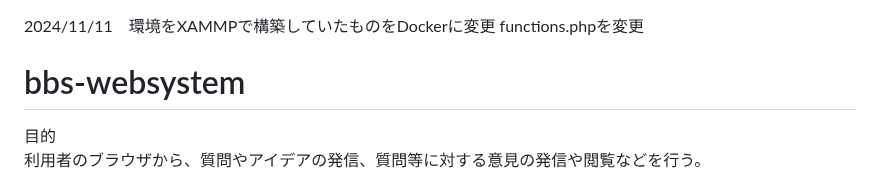
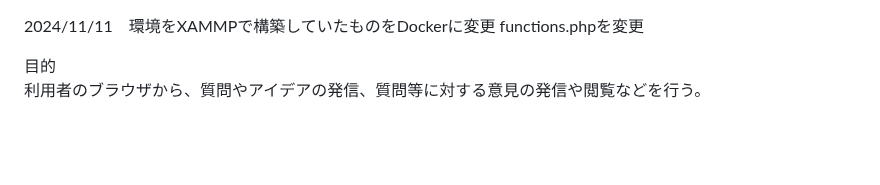
Before and after one commit to rh1023/Anonymous_Message_Board, a Markdown page: README.md, the part around the change. GitHub-like rendering; blank space fills up the shorter version.

```diff
--- a/README.md
+++ b/README.md
@@ -2,7 +2,6 @@
 functions.phpを変更
 
 
-# bbs-websystem
 
 目的
 利用者のブラウザから、質問やアイデアの発信、質問等に対する意見の発信や閲覧などを行う。
```
